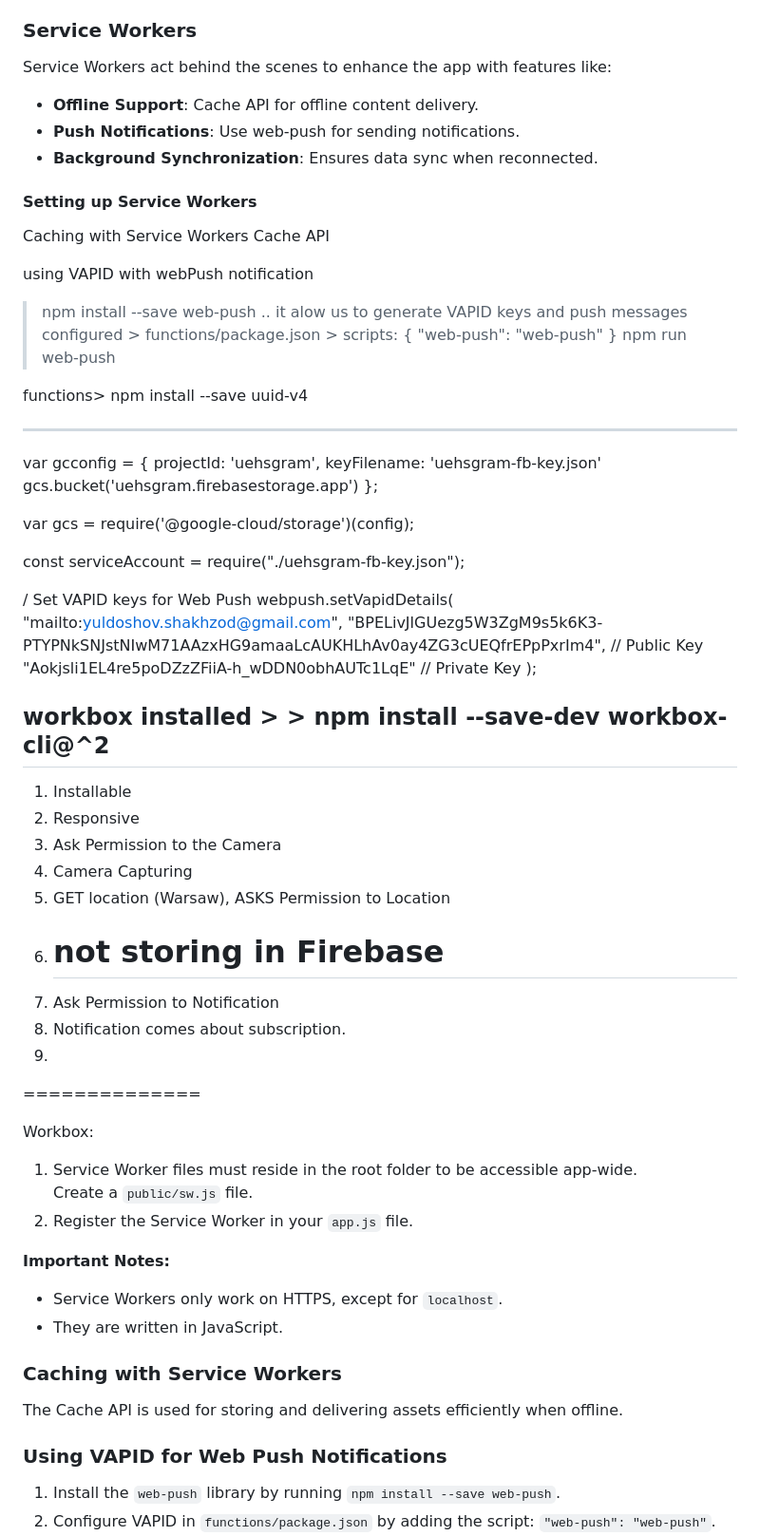
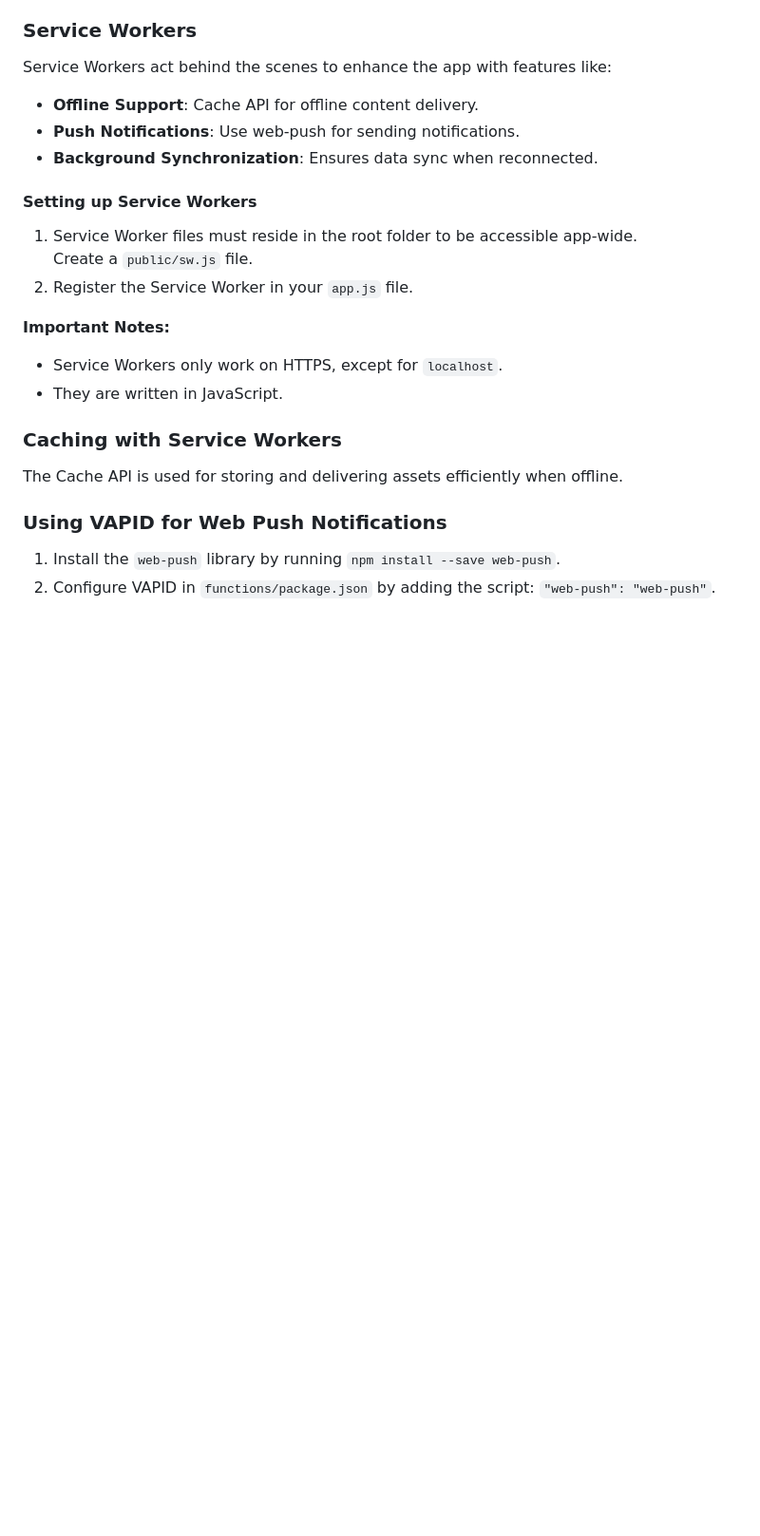
Before and after one commit to shakhzodbek1997/UEHSGram, a Markdown page: README.MD, the part around the change printed below. Shown: that part at 95% size. Rendered like a GitHub page; blank space fills up the shorter version.

```diff
--- a/README.MD
+++ b/README.MD
@@ -36,51 +36,6 @@ Service Workers act behind the scenes to enhance the app with features like:
 
 #### Setting up Service Workers
 
-Caching with Service Workers
-Cache API
-
-
-using VAPID with webPush notification
-> npm install --save web-push   .. it alow us to generate VAPID keys and push messages
-configured > functions/package.json > scripts: { "web-push": "web-push" }
-npm run web-push
-
-functions> npm install --save uuid-v4
-
-----
-var gcconfig = {
-  projectId: 'uehsgram',
-  keyFilename: 'uehsgram-fb-key.json'
-  gcs.bucket('uehsgram.firebasestorage.app')
-};
-
-var gcs = require('@google-cloud/storage')(config);
-
-const serviceAccount = require("./uehsgram-fb-key.json");
-
-/ Set VAPID keys for Web Push
-webpush.setVapidDetails(
-  "mailto:yuldoshov.shakhzod@gmail.com",
-  "BPELivJlGUezg5W3ZgM9s5k6K3-PTYPNkSNJstNIwM71AAzxHG9amaaLcAUKHLhAv0ay4ZG3cUEQfrEPpPxrIm4", // Public Key
-  "Aokjsli1EL4re5poDZzZFiiA-h_wDDN0obhAUTc1LqE" // Private Key
-);
-
-
-workbox installed > >
-npm install --save-dev workbox-cli@^2
-----------------------------
-1. Installable
-2. Responsive
-3. Ask Permission to the Camera
-4. Camera Capturing
-5. GET location (Warsaw), ASKS Permission to Location
-6. # not storing in Firebase
-7. Ask Permission to Notification
-8. Notification comes about subscription.
-9.
-==============
-
-Workbox:
 1. Service Worker files must reside in the root folder to be accessible app-wide.
    Create a `public/sw.js` file.
 2. Register the Service Worker in your `app.js` file.
```
Also changed, not shown: other parts of README.MD (+44 -0 lines).
